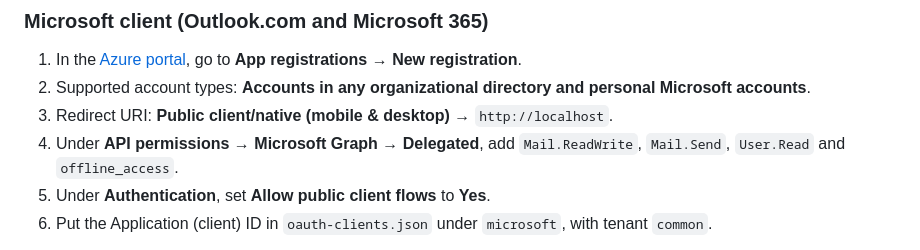
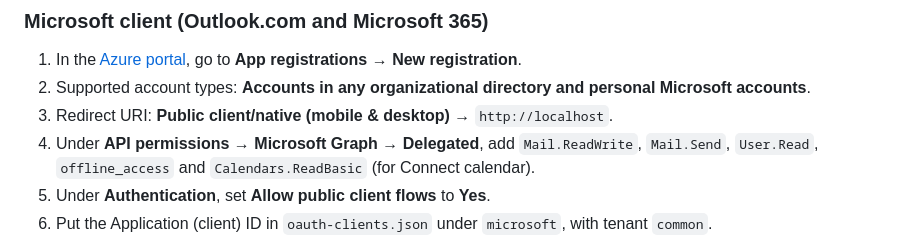
Before and after one commit to Kaeden-Martinson/Email-Agent, a Markdown page: README.md, the part around the change. Rendered like a GitHub page.

Commit message:
README: list Calendars.ReadBasic for the Microsoft client
Co-Authored-By: Claude Opus 5.5 <noreply@anthropic.com>

```diff
--- a/README.md
+++ b/README.md
@@ -171,7 +171,7 @@ People using the app just click "Sign in with Google/Microsoft". For that to wor
 1. In the [Azure portal](https://portal.azure.com/), go to **App registrations → New registration**.
 2. Supported account types: **Accounts in any organizational directory and personal Microsoft accounts**.
 3. Redirect URI: **Public client/native (mobile & desktop)** → `http://localhost`.
-4. Under **API permissions → Microsoft Graph → Delegated**, add `Mail.ReadWrite`, `Mail.Send`, `User.Read` and `offline_access`.
+4. Under **API permissions → Microsoft Graph → Delegated**, add `Mail.ReadWrite`, `Mail.Send`, `User.Read`, `offline_access` and `Calendars.ReadBasic` (for Connect calendar).
 5. Under **Authentication**, set **Allow public client flows** to **Yes**.
 6. Put the Application (client) ID in `oauth-clients.json` under `microsoft`, with tenant `common`.
 
```
